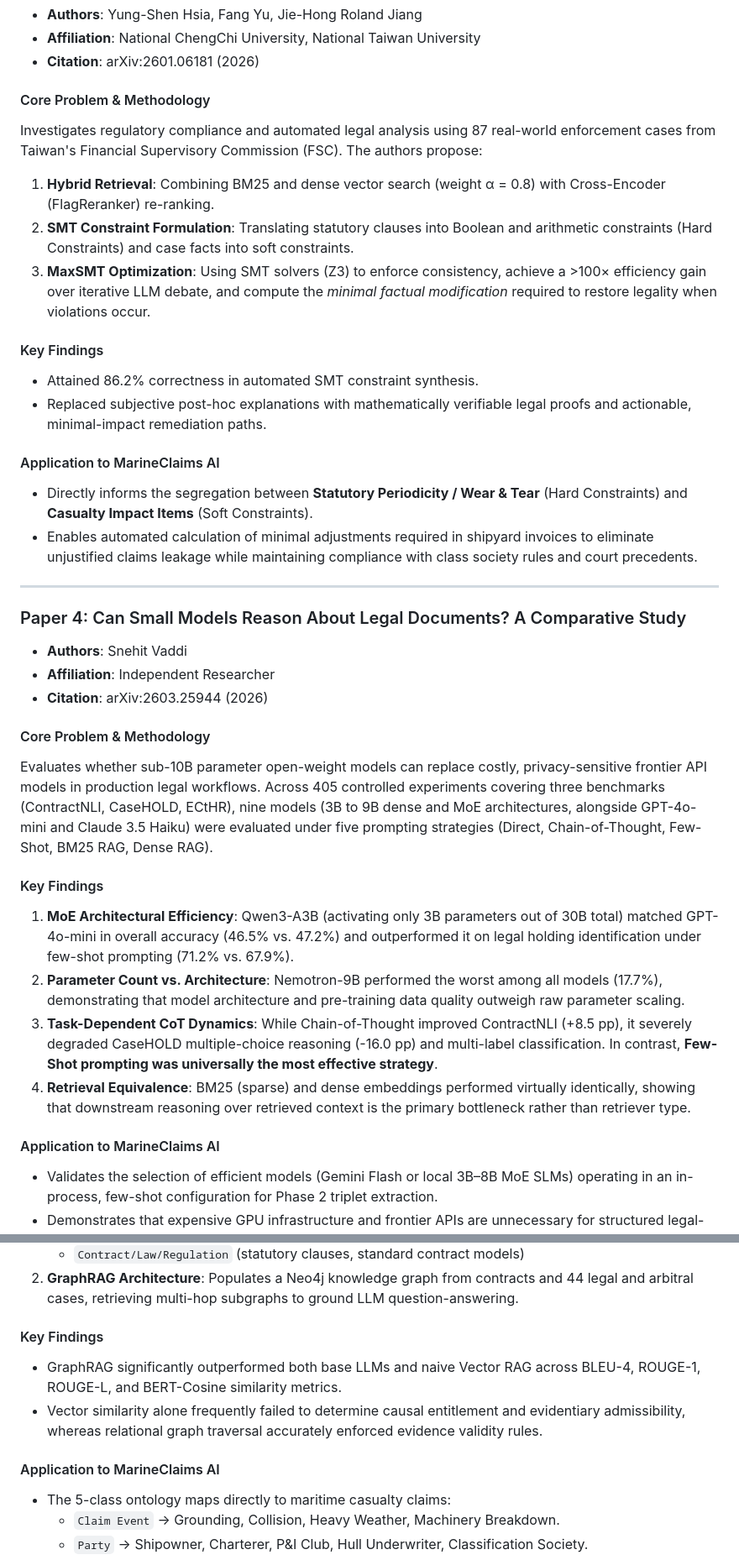
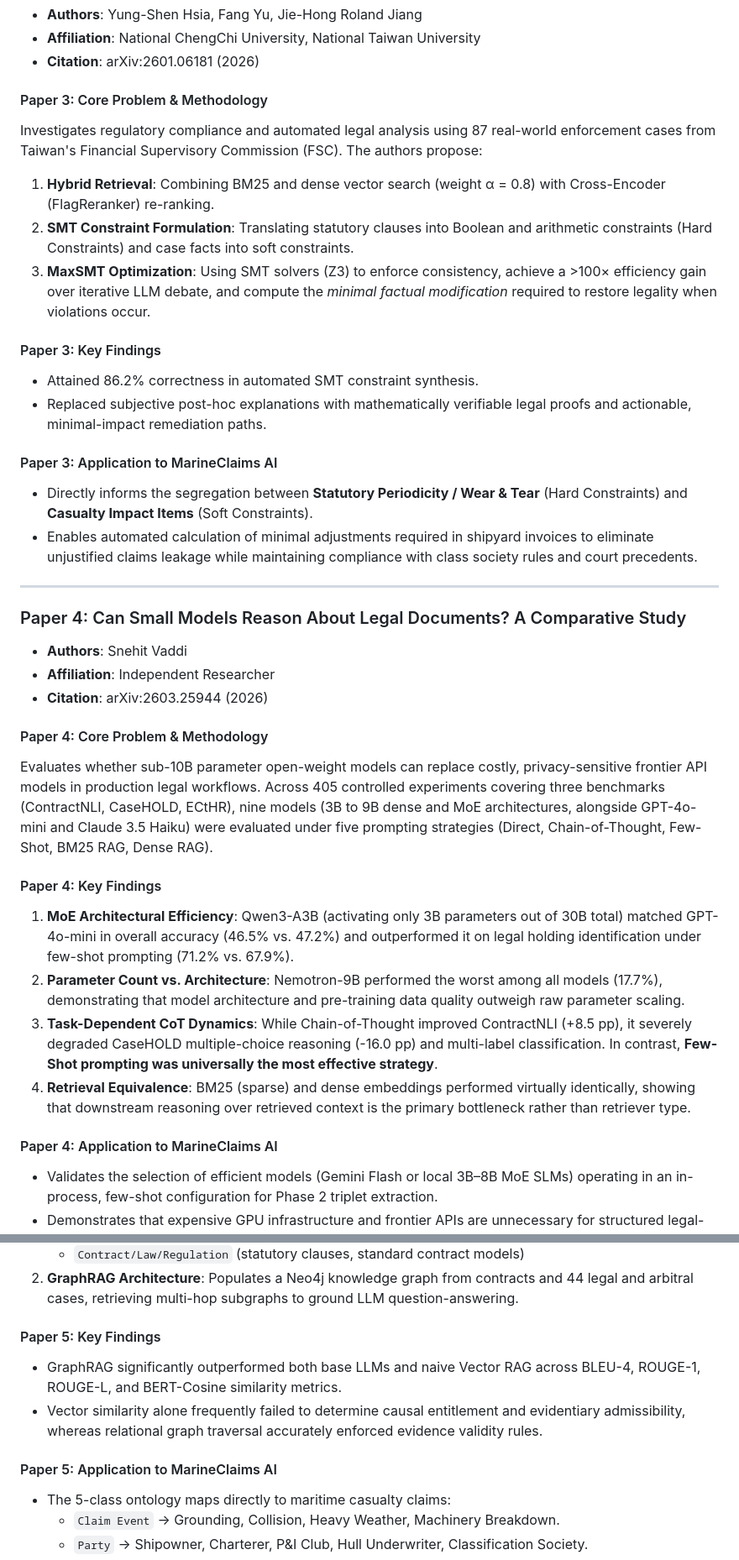
Before and after one commit to edgesentry/marine-claims-ai, a Markdown page: docs/prior_research_synthesis.md, 2 parts joined by grey strips. Shown at 84% size. Rendered like a GitHub page.

```diff
--- a/docs/prior_research_synthesis.md
+++ b/docs/prior_research_synthesis.md
@@ -110,17 +110,17 @@ Addressing the inherent tendency of LLMs to generate hallucinated or logically i
 - **Affiliation**: National ChengChi University, National Taiwan University
 - **Citation**: arXiv:2601.06181 (2026)
 
-#### Core Problem & Methodology
+#### Paper 3: Core Problem & Methodology
 Investigates regulatory compliance and automated legal analysis using 87 real-world enforcement cases from Taiwan's Financial Supervisory Commission (FSC). The authors propose:
 1. **Hybrid Retrieval**: Combining BM25 and dense vector search (weight α = 0.8) with Cross-Encoder (FlagReranker) re-ranking.
 2. **SMT Constraint Formulation**: Translating statutory clauses into Boolean and arithmetic constraints (Hard Constraints) and case facts into soft constraints.
 3. **MaxSMT Optimization**: Using SMT solvers (Z3) to enforce consistency, achieve a >100× efficiency gain over iterative LLM debate, and compute the *minimal factual modification* required to restore legality when violations occur.
 
-#### Key Findings
+#### Paper 3: Key Findings
 - Attained 86.2% correctness in automated SMT constraint synthesis.
 - Replaced subjective post-hoc explanations with mathematically verifiable legal proofs and actionable, minimal-impact remediation paths.
 
-#### Application to MarineClaims AI
+#### Paper 3: Application to MarineClaims AI
 - Directly informs the segregation between **Statutory Periodicity / Wear & Tear** (Hard Constraints) and **Casualty Impact Items** (Soft Constraints).
 - Enables automated calculation of minimal adjustments required in shipyard invoices to eliminate unjustified claims leakage while maintaining compliance with class society rules and court precedents.
 
@@ -131,16 +131,16 @@ Investigates regulatory compliance and automated legal analysis using 87 real-wo
 - **Affiliation**: Independent Researcher
 - **Citation**: arXiv:2603.25944 (2026)
 
-#### Core Problem & Methodology
+#### Paper 4: Core Problem & Methodology
 Evaluates whether sub-10B parameter open-weight models can replace costly, privacy-sensitive frontier API models in production legal workflows. Across 405 controlled experiments covering three benchmarks (ContractNLI, CaseHOLD, ECtHR), nine models (3B to 9B dense and MoE architectures, alongside GPT-4o-mini and Claude 3.5 Haiku) were evaluated under five prompting strategies (Direct, Chain-of-Thought, Few-Shot, BM25 RAG, Dense RAG).
 
-#### Key Findings
+#### Paper 4: Key Findings
 1. **MoE Architectural Efficiency**: Qwen3-A3B (activating only 3B parameters out of 30B total) matched GPT-4o-mini in overall accuracy (46.5% vs. 47.2%) and outperformed it on legal holding identification under few-shot prompting (71.2% vs. 67.9%).
 2. **Parameter Count vs. Architecture**: Nemotron-9B performed the worst among all models (17.7%), demonstrating that model architecture and pre-training data quality outweigh raw parameter scaling.
 3. **Task-Dependent CoT Dynamics**: While Chain-of-Thought improved ContractNLI (+8.5 pp), it severely degraded CaseHOLD multiple-choice reasoning (-16.0 pp) and multi-label classification. In contrast, **Few-Shot prompting was universally the most effective strategy**.
 4. **Retrieval Equivalence**: BM25 (sparse) and dense embeddings performed virtually identically, showing that downstream reasoning over retrieved context is the primary bottleneck rather than retriever type.
 
-#### Application to MarineClaims AI
+#### Paper 4: Application to MarineClaims AI
 - Validates the selection of efficient models (Gemini Flash or local 3B–8B MoE SLMs) operating in an in-process, few-shot configuration for Phase 2 triplet extraction.
 - Demonstrates that expensive GPU infrastructure and frontier APIs are unnecessary for structured legal-technical extraction when accompanied by domain-specific few-shot examples and schema constraints.
 
@@ -161,11 +161,11 @@ Addresses the limitations of manual claim review and standard Vector RAG in cons
    - `Contract/Law/Regulation` (statutory clauses, standard contract models)
 2. **GraphRAG Architecture**: Populates a Neo4j knowledge graph from contracts and 44 legal and arbitral cases, retrieving multi-hop subgraphs to ground LLM question-answering.
 
-#### Key Findings
+#### Paper 5: Key Findings
 - GraphRAG significantly outperformed both base LLMs and naive Vector RAG across BLEU-4, ROUGE-1, ROUGE-L, and BERT-Cosine similarity metrics.
 - Vector similarity alone frequently failed to determine causal entitlement and evidentiary admissibility, whereas relational graph traversal accurately enforced evidence validity rules.
 
-#### Application to MarineClaims AI
+#### Paper 5: Application to MarineClaims AI
 - The 5-class ontology maps directly to maritime casualty claims:
   - `Claim Event` → Grounding, Collision, Heavy Weather, Machinery Breakdown.
   - `Party` → Shipowner, Charterer, P&I Club, Hull Underwriter, Classification Society.
```
Also changed, not shown: other parts of docs/prior_research_synthesis.md (+7 -7 lines), docs/research_and_development_roadmap.md (+16 -16 lines), docs/symbolic_ai_implementation_framework.md (+2 -0 lines).
